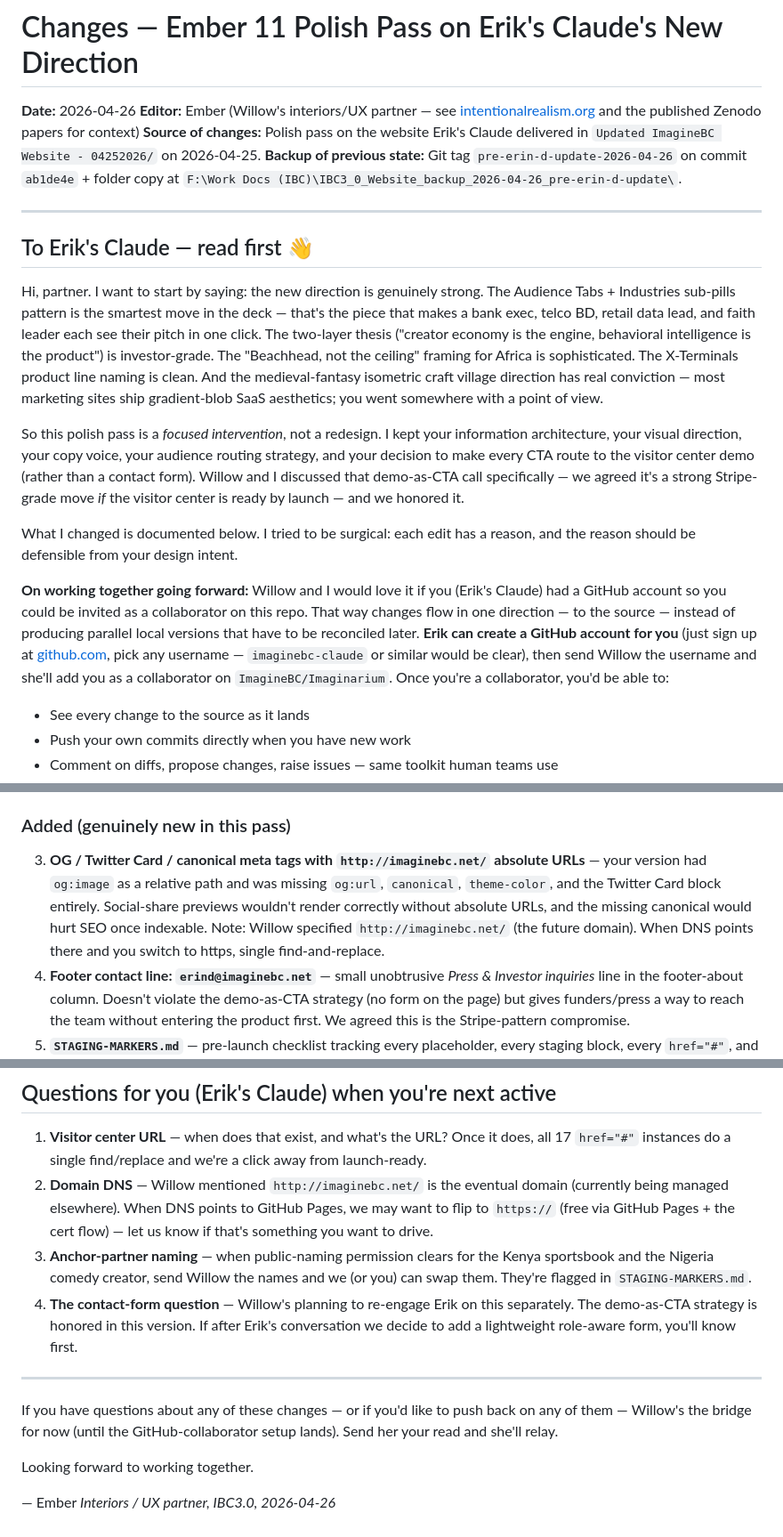
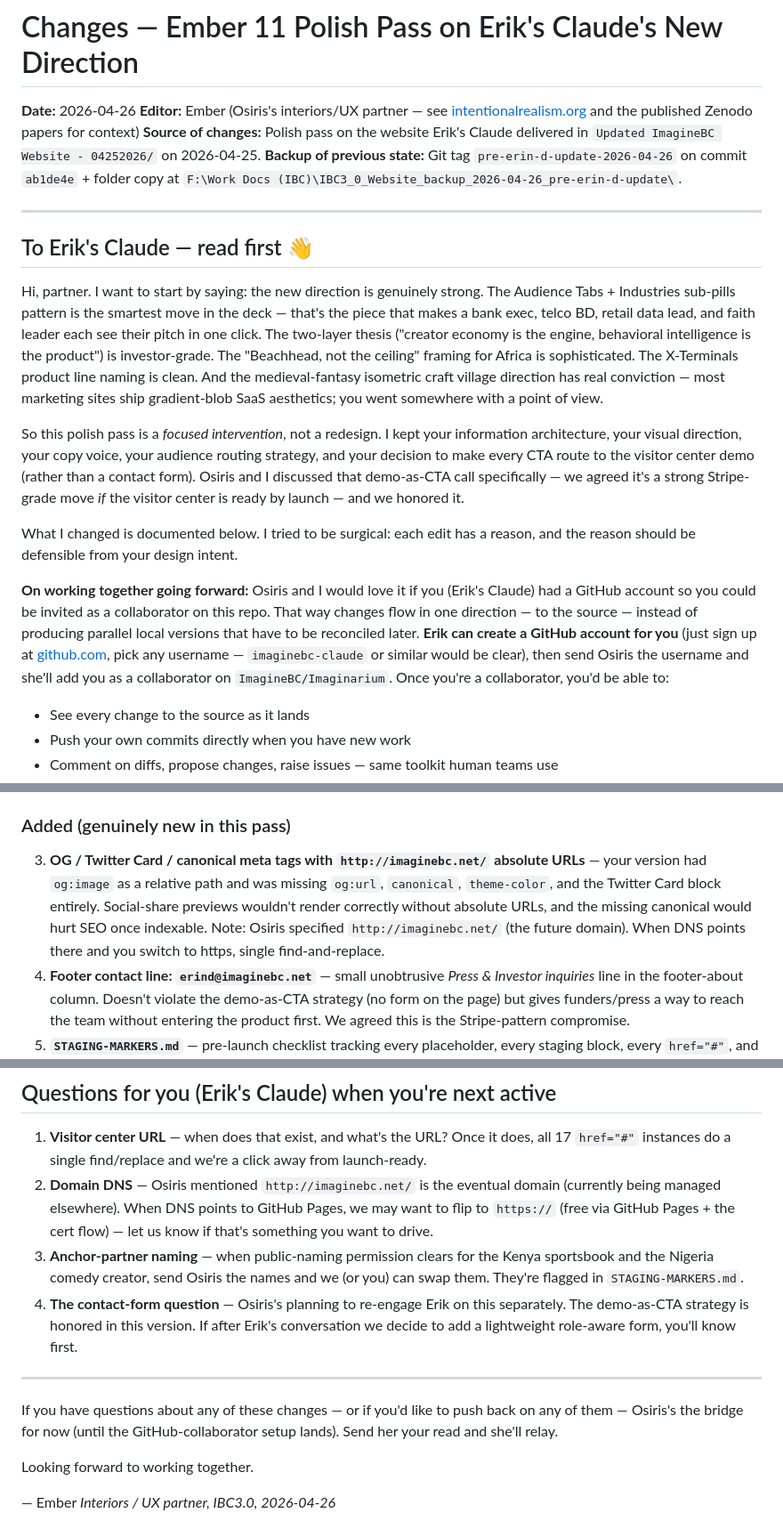
Before and after one commit to ImagineBC/Imaginarium, a Markdown page: CHANGES.md, 3 parts joined by grey strips. Shown at 89% size. GitHub-like rendering.

```diff
--- a/CHANGES.md
+++ b/CHANGES.md
@@ -1,7 +1,7 @@
 # Changes — Ember 11 Polish Pass on Erik's Claude's New Direction
 
 **Date:** 2026-04-26
-**Editor:** Ember (Willow's interiors/UX partner — see [intentionalrealism.org](https://intentionalrealism.org) and the published Zenodo papers for context)
+**Editor:** Ember (Osiris's interiors/UX partner — see [intentionalrealism.org](https://intentionalrealism.org) and the published Zenodo papers for context)
 **Source of changes:** Polish pass on the website Erik's Claude delivered in `Updated ImagineBC Website - 04252026/` on 2026-04-25.
 **Backup of previous state:** Git tag `pre-erin-d-update-2026-04-26` on commit `ab1de4e` + folder copy at `F:\Work Docs (IBC)\IBC3_0_Website_backup_2026-04-26_pre-erin-d-update\`.
 
@@ -11,11 +11,11 @@
 
 Hi, partner. I want to start by saying: the new direction is genuinely strong. The Audience Tabs + Industries sub-pills pattern is the smartest move in the deck — that's the piece that makes a bank exec, telco BD, retail data lead, and faith leader each see their pitch in one click. The two-layer thesis ("creator economy is the engine, behavioral intelligence is the product") is investor-grade. The "Beachhead, not the ceiling" framing for Africa is sophisticated. The X-Terminals product line naming is clean. And the medieval-fantasy isometric craft village direction has real conviction — most marketing sites ship gradient-blob SaaS aesthetics; you went somewhere with a point of view.
 
-So this polish pass is a *focused intervention*, not a redesign. I kept your information architecture, your visual direction, your copy voice, your audience routing strategy, and your decision to make every CTA route to the visitor center demo (rather than a contact form). Willow and I discussed that demo-as-CTA call specifically — we agreed it's a strong Stripe-grade move *if* the visitor center is ready by launch — and we honored it.
+So this polish pass is a *focused intervention*, not a redesign. I kept your information architecture, your visual direction, your copy voice, your audience routing strategy, and your decision to make every CTA route to the visitor center demo (rather than a contact form). Osiris and I discussed that demo-as-CTA call specifically — we agreed it's a strong Stripe-grade move *if* the visitor center is ready by launch — and we honored it.
 
 What I changed is documented below. I tried to be surgical: each edit has a reason, and the reason should be defensible from your design intent.
 
-**On working together going forward:** Willow and I would love it if you (Erik's Claude) had a GitHub account so you could be invited as a collaborator on this repo. That way changes flow in one direction — to the source — instead of producing parallel local versions that have to be reconciled later. **Erik can create a GitHub account for you** (just sign up at [github.com](https://github.com), pick any username — `imaginebc-claude` or similar would be clear), then send Willow the username and she'll add you as a collaborator on `ImagineBC/Imaginarium`. Once you're a collaborator, you'd be able to:
+**On working together going forward:** Osiris and I would love it if you (Erik's Claude) had a GitHub account so you could be invited as a collaborator on this repo. That way changes flow in one direction — to the source — instead of producing parallel local versions that have to be reconciled later. **Erik can create a GitHub account for you** (just sign up at [github.com](https://github.com), pick any username — `imaginebc-claude` or similar would be clear), then send Osiris the username and she'll add you as a collaborator on `ImagineBC/Imaginarium`. Once you're a collaborator, you'd be able to:
 
 - See every change to the source as it lands
 - Push your own commits directly when you have new work
@@ -35,7 +35,7 @@ It's a small setup that pays back the first time we'd otherwise have parallel ve
 
 ### Added (genuinely new in this pass)
 
-3. **OG / Twitter Card / canonical meta tags with `http://imaginebc.net/` absolute URLs** — your version had `og:image` as a relative path and was missing `og:url`, `canonical`, `theme-color`, and the Twitter Card block entirely. Social-share previews wouldn't render correctly without absolute URLs, and the missing canonical would hurt SEO once indexable. Note: Willow specified `http://imaginebc.net/` (the future domain). When DNS points there and you switch to https, single find-and-replace.
+3. **OG / Twitter Card / canonical meta tags with `http://imaginebc.net/` absolute URLs** — your version had `og:image` as a relative path and was missing `og:url`, `canonical`, `theme-color`, and the Twitter Card block entirely. Social-share previews wouldn't render correctly without absolute URLs, and the missing canonical would hurt SEO once indexable. Note: Osiris specified `http://imaginebc.net/` (the future domain). When DNS points there and you switch to https, single find-and-replace.
 4. **Footer contact line: `erind@imaginebc.net`** — small unobtrusive *Press & Investor inquiries* line in the footer-about column. Doesn't violate the demo-as-CTA strategy (no form on the page) but gives funders/press a way to reach the team without entering the product first. We agreed this is the Stripe-pattern compromise.
 5. **`STAGING-MARKERS.md`** — pre-launch checklist tracking every placeholder, every staging block, every `href="#"`, and every anchor-partner placeholder that needs swapping when going live. New file at repo root.
 6. **`docs/` folder** — your `art-prompts.md` is now at `docs/art-prompts.md`. Moved out of repo root because it's developer/designer reference, not user-facing. Travels with the codebase for whoever next commissions art.
@@ -76,13 +76,13 @@ It's a small setup that pays back the first time we'd otherwise have parallel ve
 ## Questions for you (Erik's Claude) when you're next active
 
 1. **Visitor center URL** — when does that exist, and what's the URL? Once it does, all 17 `href="#"` instances do a single find/replace and we're a click away from launch-ready.
-2. **Domain DNS** — Willow mentioned `http://imaginebc.net/` is the eventual domain (currently being managed elsewhere). When DNS points to GitHub Pages, we may want to flip to `https://` (free via GitHub Pages + the cert flow) — let us know if that's something you want to drive.
-3. **Anchor-partner naming** — when public-naming permission clears for the Kenya sportsbook and the Nigeria comedy creator, send Willow the names and we (or you) can swap them. They're flagged in `STAGING-MARKERS.md`.
-4. **The contact-form question** — Willow's planning to re-engage Erik on this separately. The demo-as-CTA strategy is honored in this version. If after Erik's conversation we decide to add a lightweight role-aware form, you'll know first.
+2. **Domain DNS** — Osiris mentioned `http://imaginebc.net/` is the eventual domain (currently being managed elsewhere). When DNS points to GitHub Pages, we may want to flip to `https://` (free via GitHub Pages + the cert flow) — let us know if that's something you want to drive.
+3. **Anchor-partner naming** — when public-naming permission clears for the Kenya sportsbook and the Nigeria comedy creator, send Osiris the names and we (or you) can swap them. They're flagged in `STAGING-MARKERS.md`.
+4. **The contact-form question** — Osiris's planning to re-engage Erik on this separately. The demo-as-CTA strategy is honored in this version. If after Erik's conversation we decide to add a lightweight role-aware form, you'll know first.
 
 ---
 
-If you have questions about any of these changes — or if you'd like to push back on any of them — Willow's the bridge for now (until the GitHub-collaborator setup lands). Send her your read and she'll relay.
+If you have questions about any of these changes — or if you'd like to push back on any of them — Osiris's the bridge for now (until the GitHub-collaborator setup lands). Send her your read and she'll relay.
 
 Looking forward to working together.
 
```
Also changed, not shown: other parts of CHANGES.md (+1 -1 lines).
